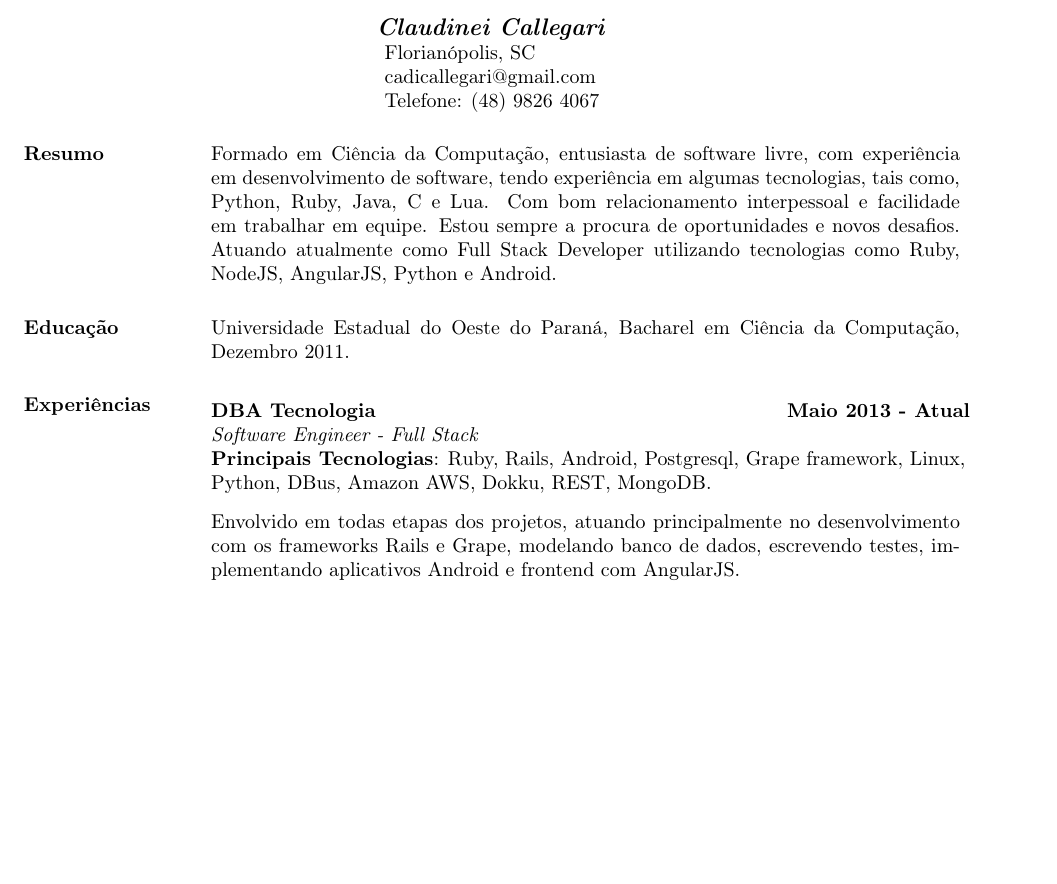
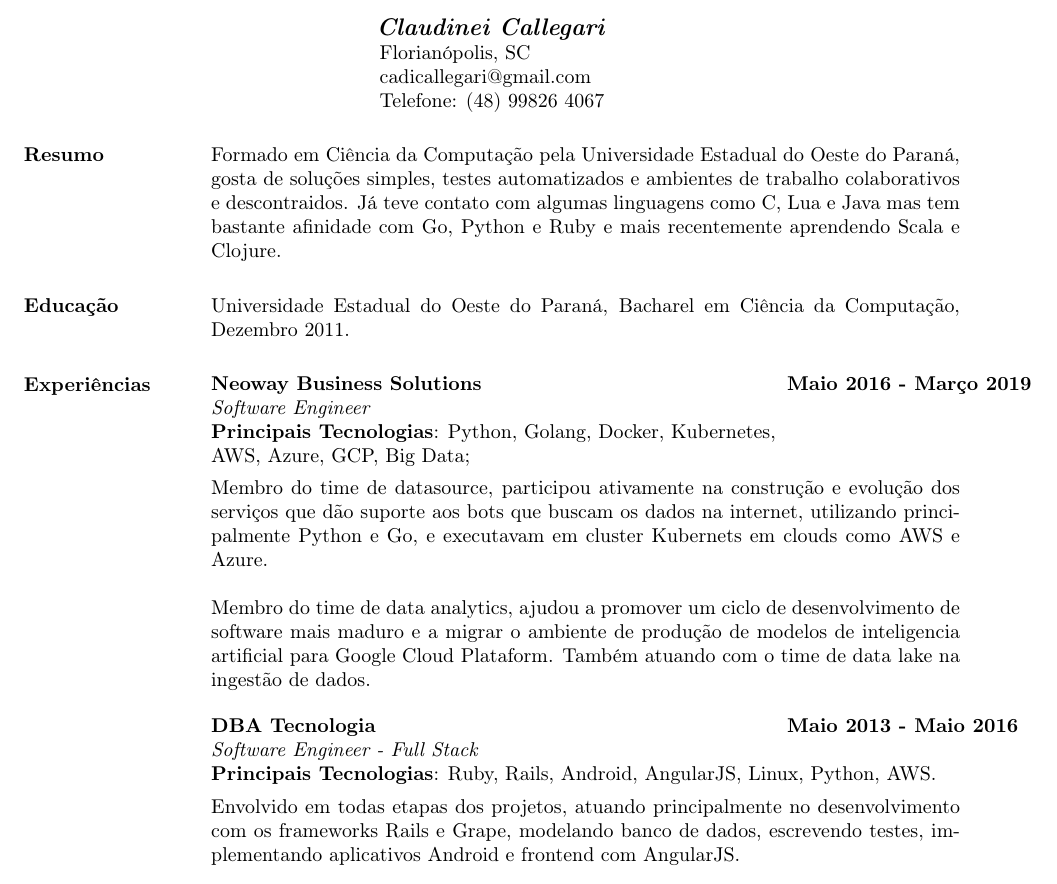
Before and after one commit to cadicallegari/resume, a LaTeX CV (cv_claudinei_callegari.tex): part of page 1 of 2, cut so that both start at the same text, the shorter picture padded with empty space. Compiled offline with pdfLaTeX.

Commit message:
update pt-br cv

```diff
--- a/cv_claudinei_callegari.tex
+++ b/cv_claudinei_callegari.tex
@@ -12,13 +12,15 @@
 \begin{document}
 \name{\textit{Claudinei Callegari}}
 
-\address{Florianópolis, SC \\ cadicallegari@gmail.com \\ Telefone: (48) 9826 4067}
+\address{Florianópolis, SC \\ cadicallegari@gmail.com \\ Telefone: (48) 99826 4067}
 
 
 \begin{resume}
 
-\section{Resumo}       Formado em Ciência da Computação, entusiasta de software livre, com experiência em desenvolvimento de software, tendo experiência em algumas tecnologias, tais como, Python, Ruby, Java, C e Lua. Com bom relacionamento interpessoal e facilidade em trabalhar em equipe. Estou sempre a procura de oportunidades e novos desafios.
-Atuando atualmente como Full Stack Developer utilizando tecnologias como Ruby, NodeJS, AngularJS, Python e Android.
+
+\section{Resumo} Formado em Ciência da Computação pela Universidade Estadual do Oeste do Paraná, gosta de soluções simples, testes automatizados e ambientes de trabalho colaborativos e descontraidos.
+Já teve contato com algumas linguagens como C, Lua e Java mas tem bastante afinidade com Go, Python e Ruby e mais recentemente aprendendo Scala e Clojure.
+
 
 \section{Educação}	Universidade Estadual do Oeste do Paraná, Bacharel em Ciência da Computação, Dezembro 2011.
 
@@ -27,9 +29,26 @@ Atuando atualmente como Full Stack Developer utilizando tecnologias como Ruby, N
 \vspace{-0.1in}
    \begin{tabbing}
    \hspace{2.3in}\= \hspace{1.7in}\= \kill % set up two tab positions
-    \textbf{DBA Tecnologia}    \>\>\textbf{Maio 2013 - Atual}\\
+    \textbf{Neoway Business Solutions}    \>\>\textbf{Maio 2016 - Março 2019}\\
+    \textit{Software Engineer}\\
+    \textbf{Principais Tecnologias}: Python, Golang, Docker, Kubernetes,\\
+    AWS, Azure, GCP, Big Data;
+   \end{tabbing}\vspace{-20pt}      % suppress blank line after tabbing
+    \vspace{2mm}
+
+    Membro do time de datasource, participou ativamente na construção e evolução dos serviços que dão suporte aos bots que buscam os dados na internet, utilizando principalmente Python e Go, e executavam em cluster Kubernets em clouds como AWS e Azure.
+
+    Membro do time de data analytics, ajudou a promover um ciclo de desenvolvimento de software mais maduro e a migrar o ambiente de produção de modelos de inteligencia artificial para Google Cloud Plataform.
+    Também atuando com o time de data lake na ingestão de dados.
+
+
+
+\vspace{-0.1in}
+   \begin{tabbing}
+   \hspace{2.3in}\= \hspace{1.7in}\= \kill % set up two tab positions
+    \textbf{DBA Tecnologia}    \>\>\textbf{Maio 2013 - Maio 2016}\\
     \textit{Software Engineer - Full Stack}\\
-    \textbf{Principais Tecnologias}: Ruby, Rails, Android, Postgresql, Grape framework, Linux,\\ Python, DBus, Amazon AWS, Dokku, REST, MongoDB.
+    \textbf{Principais Tecnologias}: Ruby, Rails, Android, AngularJS, Linux, Python, AWS.
    \end{tabbing}\vspace{-20pt}      % suppress blank line after tabbing
     \vspace{2mm}
 
```
Also changed, not shown: cv_claudinei_callegari.pdf.
